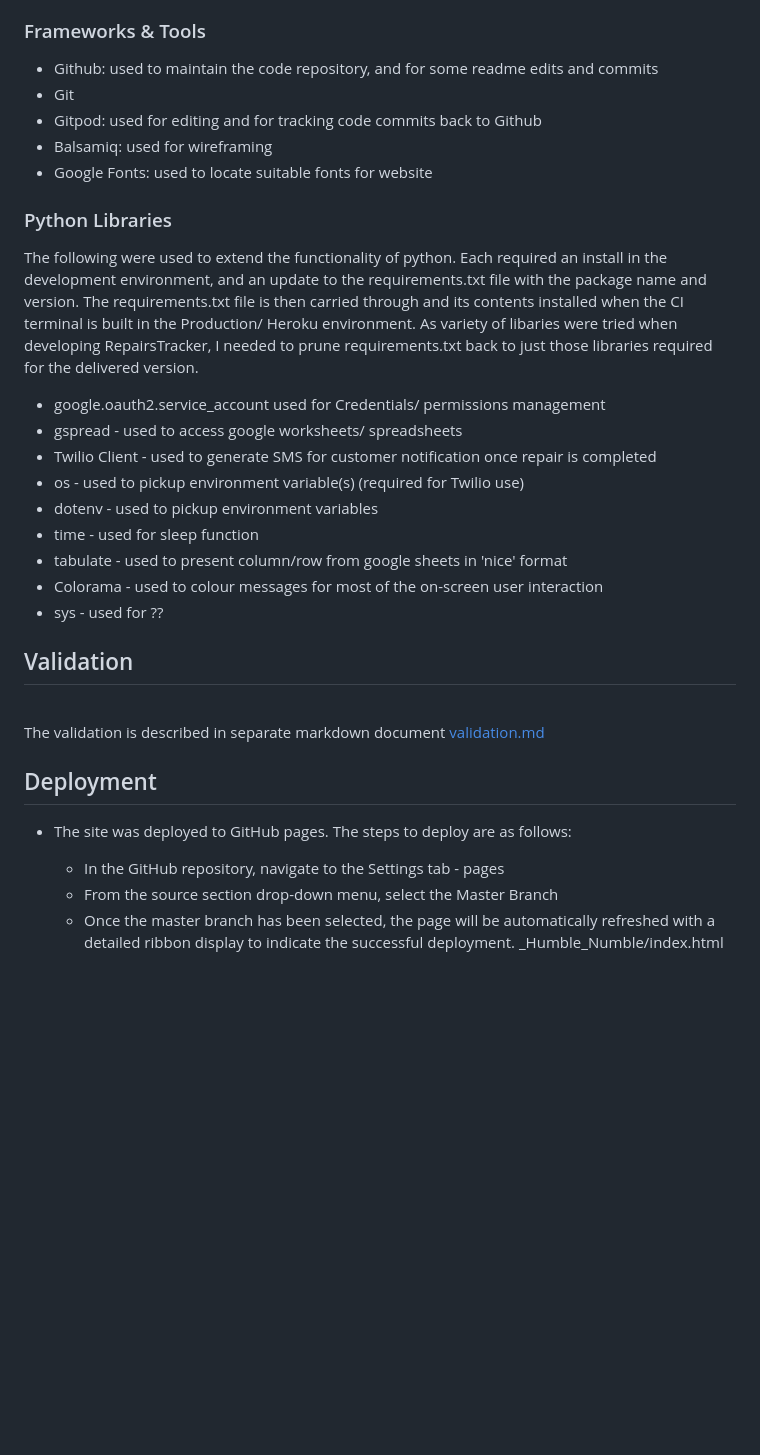
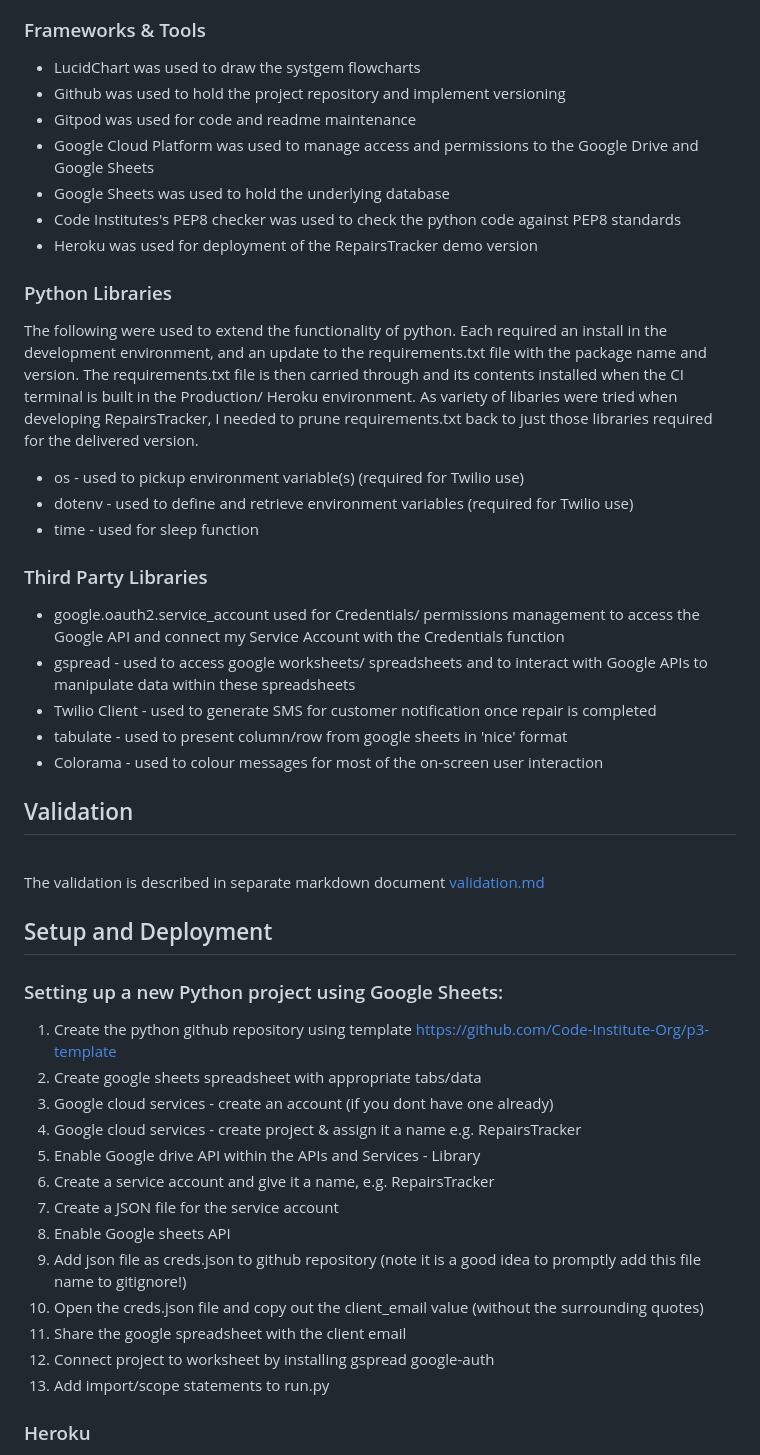
Before and after one commit to DeeMcCart/CI_PP3_RepairsTracker, a Markdown page: README.md, the part around one of its changes. Rendered like a GitHub page; blank space fills up the shorter version.

Commit message:
Readme:  updates to deployment

```diff
--- a/README.md
+++ b/README.md
@@ -436,34 +436,48 @@ I would very much like to show a display screen (with a picture of a jewellers b
 - Javascript
 
 ### Frameworks & Tools
-* Github:  used to maintain the code repository, and for some readme edits and commits
-* Git
-* Gitpod:  used for editing and for tracking code commits back to Github
-* Balsamiq:  used for wireframing
-* Google Fonts: used to locate suitable fonts for website
+* LucidChart was used to draw the systgem flowcharts
+* Github was used to hold the project repository and implement versioning
+* Gitpod was used for code and readme maintenance
+* Google Cloud Platform was used to manage access and permissions to the Google Drive and Google Sheets
+* Google Sheets was used to hold the underlying database
+* Code Institutes's PEP8 checker was used to check the python code against PEP8 standards
+* Heroku was used for deployment of the RepairsTracker demo version
 
 ### Python Libraries
 The following were used to extend the functionality of python.  Each required an install in the development environment, and an update to the requirements.txt file with the package name and version.  The requirements.txt file is then carried through and its contents installed when the CI terminal is built in the Production/ Heroku environment. As variety of libaries were tried when developing RepairsTracker, I needed to prune requirements.txt back to just those libraries required for the delivered version.
 <br>
 
-* google.oauth2.service_account used for Credentials/ permissions management
-* gspread - used to access google worksheets/ spreadsheets
+* os - used to pickup environment variable(s) (required for Twilio use)
+* dotenv - used to define and retrieve environment variables (required for Twilio use)
+* time - used for sleep function
+
+### Third Party Libraries
+* google.oauth2.service_account used for Credentials/ permissions management to access the Google API and connect my Service Account with the Credentials function
+* gspread - used to access google worksheets/ spreadsheets and to interact with Google APIs to manipulate data within these spreadsheets
 * Twilio Client - used to generate SMS for customer notification once repair is completed
-* os - used to pickup environment variable(s) (required for Twilio use)
-* dotenv - used to pickup environment variables
-* time - used for sleep function
 * tabulate - used to present column/row from google sheets in 'nice' format
 * Colorama - used to colour messages for most of the on-screen user interaction
-* sys - used for ??
 
 ## Validation
 <br>The validation is described in separate markdown document [validation.md](./validation.md)
 
-## Deployment
+## Setup and Deployment
+### Setting up a new Python project using Google Sheets:
+1. Create the python github repository using template
+https://github.com/Code-Institute-Org/p3-template
+2. Create google sheets spreadsheet with appropriate tabs/data
+3. Google cloud services - create an account (if you dont have one already)
+4. Google cloud services - create project & assign it a name e.g. RepairsTracker
+5. Enable Google drive API within the APIs and Services - Library
+6. Create a service account and give it a name, e.g. RepairsTracker
+7. Create a JSON file for the service account
+8. Enable Google sheets API
+9. Add json file as creds.json to github repository (note it is a good idea to promptly add this file name to gitignore!)
+10. Open the creds.json file and copy out the client_email value (without the surrounding quotes)
+11. Share the google spreadsheet with the client email
+12.  Connect project to worksheet by installing gspread google-auth
+13.  Add import/scope statements to run.py
 
-* The site was deployed to GitHub pages. The steps to deploy are as follows:
-  - In the GitHub repository, navigate to the Settings tab - pages
-  - From the source section drop-down menu, select the Master Branch
-  - Once the master branch has been selected, the page will be automatically refreshed with a detailed ribbon display to indicate the successful deployment.
-_Humble_Numble/index.html
+### Heroku
 
```
Also changed, not shown: other parts of README.md (+39 -1 lines).
